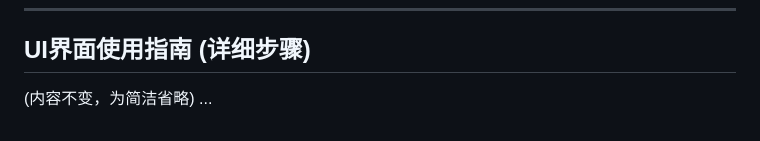
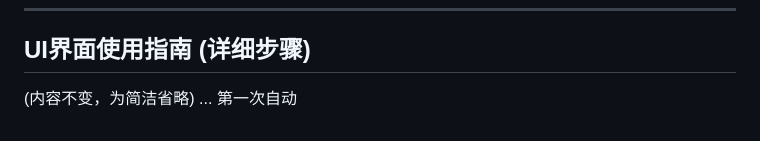
Before and after one commit to sese972010/tvbox, a Markdown page: README.md, the part around the change. Drawn GitHub-style.

```diff
--- a/README.md
+++ b/README.md
@@ -87,3 +87,4 @@
 ## UI界面使用指南 (详细步骤)
 (内容不变，为简洁省略)
 ...
+第一次自动
```
